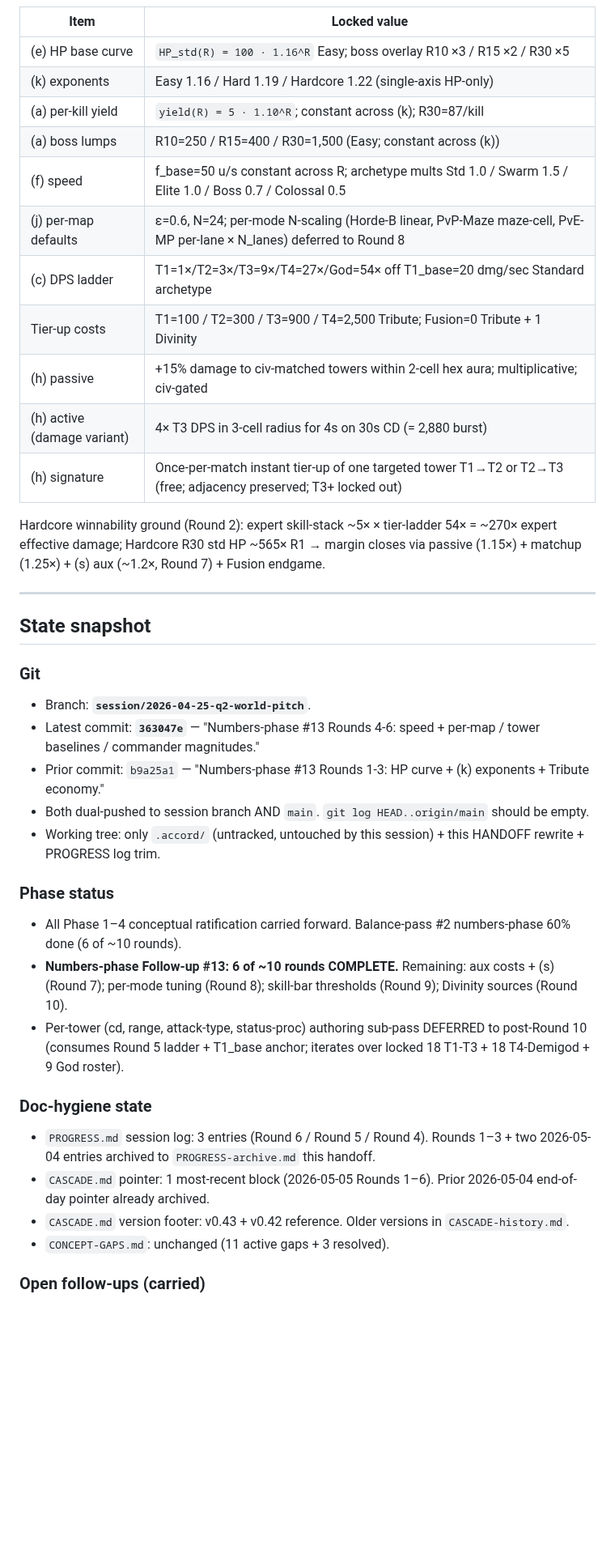
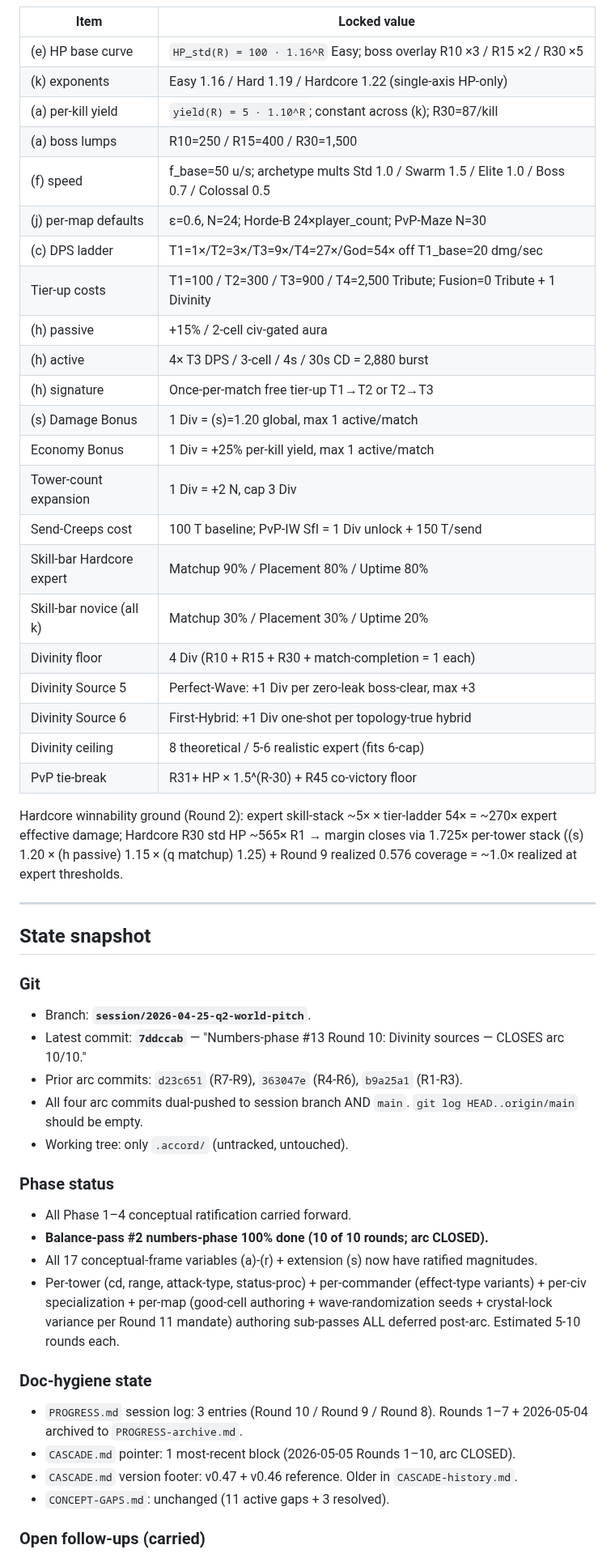
Before and after one commit to BossOfThem/TW.AtoA, a Markdown page: HANDOFF.md, the part around one of its changes. Shown at 81% size. Drawn GitHub-style; blank space fills up the shorter version.

```diff
--- a/HANDOFF.md
+++ b/HANDOFF.md
@@ -44,16 +50,27 @@ PM picked Recommended on every question across 11 AskUserQuestion calls; no over
 | (e) HP base curve | `HP_std(R) = 100 · 1.16^R` Easy; boss overlay R10 ×3 / R15 ×2 / R30 ×5 |
 | (k) exponents | Easy 1.16 / Hard 1.19 / Hardcore 1.22 (single-axis HP-only) |
 | (a) per-kill yield | `yield(R) = 5 · 1.10^R`; constant across (k); R30=87/kill |
-| (a) boss lumps | R10=250 / R15=400 / R30=1,500 (Easy; constant across (k)) |
-| (f) speed | f_base=50 u/s constant across R; archetype mults Std 1.0 / Swarm 1.5 / Elite 1.0 / Boss 0.7 / Colossal 0.5 |
-| (j) per-map defaults | ε=0.6, N=24; per-mode N-scaling (Horde-B linear, PvP-Maze maze-cell, PvE-MP per-lane × N_lanes) deferred to Round 8 |
-| (c) DPS ladder | T1=1×/T2=3×/T3=9×/T4=27×/God=54× off T1_base=20 dmg/sec Standard archetype |
+| (a) boss lumps | R10=250 / R15=400 / R30=1,500 |
+| (f) speed | f_base=50 u/s; archetype mults Std 1.0 / Swarm 1.5 / Elite 1.0 / Boss 0.7 / Colossal 0.5 |
+| (j) per-map defaults | ε=0.6, N=24; Horde-B 24×player_count; PvP-Maze N=30 |
+| (c) DPS ladder | T1=1×/T2=3×/T3=9×/T4=27×/God=54× off T1_base=20 dmg/sec |
 | Tier-up costs | T1=100 / T2=300 / T3=900 / T4=2,500 Tribute; Fusion=0 Tribute + 1 Divinity |
-| (h) passive | +15% damage to civ-matched towers within 2-cell hex aura; multiplicative; civ-gated |
-| (h) active (damage variant) | 4× T3 DPS in 3-cell radius for 4s on 30s CD (= 2,880 burst) |
-| (h) signature | Once-per-match instant tier-up of one targeted tower T1→T2 or T2→T3 (free; adjacency preserved; T3+ locked out) |
+| (h) passive | +15% / 2-cell civ-gated aura |
+| (h) active | 4× T3 DPS / 3-cell / 4s / 30s CD = 2,880 burst |
+| (h) signature | Once-per-match free tier-up T1→T2 or T2→T3 |
+| (s) Damage Bonus | 1 Div = (s)=1.20 global, max 1 active/match |
+| Economy Bonus | 1 Div = +25% per-kill yield, max 1 active/match |
+| Tower-count expansion | 1 Div = +2 N, cap 3 Div |
+| Send-Creeps cost | 100 T baseline; PvP-IW SfI = 1 Div unlock + 150 T/send |
+| Skill-bar Hardcore expert | Matchup 90% / Placement 80% / Uptime 80% |
+| Skill-bar novice (all k) | Matchup 30% / Placement 30% / Uptime 20% |
+| Divinity floor | 4 Div (R10 + R15 + R30 + match-completion = 1 each) |
+| Divinity Source 5 | Perfect-Wave: +1 Div per zero-leak boss-clear, max +3 |
+| Divinity Source 6 | First-Hybrid: +1 Div one-shot per topology-true hybrid |
+| Divinity ceiling | 8 theoretical / 5-6 realistic expert (fits 6-cap) |
+| PvP tie-break | R31+ HP × 1.5^(R-30) + R45 co-victory floor |
 
-Hardcore winnability ground (Round 2): expert skill-stack ~5× × tier-ladder 54× = ~270× expert effective damage; Hardcore R30 std HP ~565× R1 → margin closes via passive (1.15×) + matchup (1.25×) + (s) aux (~1.2×, Round 7) + Fusion endgame.
+Hardcore winnability ground (Round 2): expert skill-stack ~5× × tier-ladder 54× = ~270× expert effective damage; Hardcore R30 std HP ~565× R1 → margin closes via 1.725× per-tower stack ((s) 1.20 × (h passive) 1.15 × (q matchup) 1.25) + Round 9 realized 0.576 coverage = ~1.0× realized at expert thresholds.
 
 ---
 
@@ -62,22 +79,23 @@ Hardcore winnability ground (Round 2): expert skill-stack ~5× × tier-ladder 54
 ### Git
 
 - Branch: **`session/2026-04-25-q2-world-pitch`**.
-- Latest commit: **`363047e`** — "Numbers-phase #13 Rounds 4-6: speed + per-map / tower baselines / commander magnitudes."
-- Prior commit: `b9a25a1` — "Numbers-phase #13 Rounds 1-3: HP curve + (k) exponents + Tribute economy."
-- Both dual-pushed to session branch AND `main`. `git log HEAD..origin/main` should be empty.
-- Working tree: only `.accord/` (untracked, untouched by this session) + this HANDOFF rewrite + PROGRESS log trim.
+- Latest commit: **`7ddccab`** — "Numbers-phase #13 Round 10: Divinity sources — CLOSES arc 10/10."
+- Prior arc commits: `d23c651` (R7-R9), `363047e` (R4-R6), `b9a25a1` (R1-R3).
+- All four arc commits dual-pushed to session branch AND `main`. `git log HEAD..origin/main` should be empty.
+- Working tree: only `.accord/` (untracked, untouched).
 
 ### Phase status
 
-- All Phase 1–4 conceptual ratification carried forward. Balance-pass #2 numbers-phase 60% done (6 of ~10 rounds).
-- **Numbers-phase Follow-up #13: 6 of ~10 rounds COMPLETE.** Remaining: aux costs + (s) (Round 7); per-mode tuning (Round 8); skill-bar thresholds (Round 9); Divinity sources (Round 10).
-- Per-tower (cd, range, attack-type, status-proc) authoring sub-pass DEFERRED to post-Round 10 (consumes Round 5 ladder + T1_base anchor; iterates over locked 18 T1-T3 + 18 T4-Demigod + 9 God roster).
+- All Phase 1–4 conceptual ratification carried forward.
+- **Balance-pass #2 numbers-phase 100% done (10 of 10 rounds; arc CLOSED).**
+- All 17 conceptual-frame variables (a)-(r) + extension (s) now have ratified magnitudes.
+- Per-tower (cd, range, attack-type, status-proc) + per-commander (effect-type variants) + per-civ specialization + per-map (good-cell authoring + wave-randomization seeds + crystal-lock variance per Round 11 mandate) authoring sub-passes ALL deferred post-arc. Estimated 5-10 rounds each.
 
 ### Doc-hygiene state
 
-- `PROGRESS.md` session log: 3 entries (Round 6 / Round 5 / Round 4). Rounds 1–3 + two 2026-05-04 entries archived to `PROGRESS-archive.md` this handoff.
-- `CASCADE.md` pointer: 1 most-recent block (2026-05-05 Rounds 1–6). Prior 2026-05-04 end-of-day pointer already archived.
-- `CASCADE.md` version footer: v0.43 + v0.42 reference. Older versions in `CASCADE-history.md`.
+- `PROGRESS.md` session log: 3 entries (Round 10 / Round 9 / Round 8). Rounds 1–7 + 2026-05-04 archived to `PROGRESS-archive.md`.
+- `CASCADE.md` pointer: 1 most-recent block (2026-05-05 Rounds 1–10, arc CLOSED).
+- `CASCADE.md` version footer: v0.47 + v0.46 reference. Older in `CASCADE-history.md`.
 - `CONCEPT-GAPS.md`: unchanged (11 active gaps + 3 resolved).
 
 ### Open follow-ups (carried)
```
Also changed, not shown: other parts of HANDOFF.md (+82 -53 lines).
